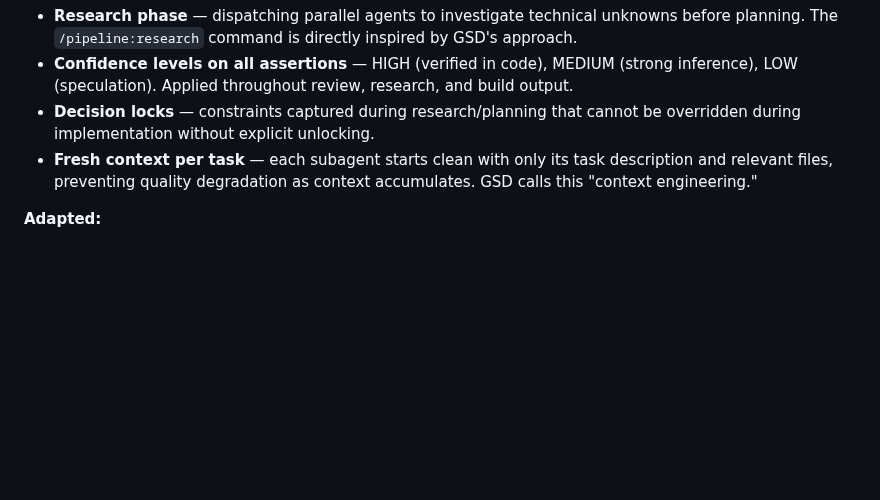
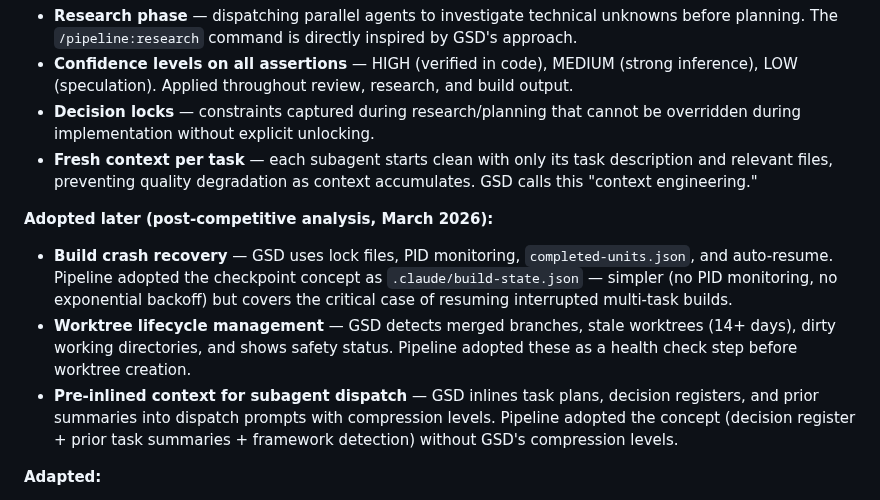
Before and after one commit to djwmobley/pipeline, a Markdown page: docs/attribution.md, the part around the change. GitHub-like rendering; blank space fills up the shorter version.

Commit message:
docs: update GSD-2 attribution with newly adopted features
Added crash recovery, worktree lifecycle, and pre-inlined dispatch
context to the GSD-2 section in both attribution.md and README.

Co-Authored-By: Claude Opus 4.6 <noreply@anthropic.com>

```diff
--- a/docs/attribution.md
+++ b/docs/attribution.md
@@ -45,6 +45,11 @@ The research and confidence scoring system.
 - **Decision locks** — constraints captured during research/planning that cannot be overridden during implementation without explicit unlocking.
 - **Fresh context per task** — each subagent starts clean with only its task description and relevant files, preventing quality degradation as context accumulates. GSD calls this "context engineering."
 
+**Adopted later (post-competitive analysis, March 2026):**
+- **Build crash recovery** — GSD uses lock files, PID monitoring, `completed-units.json`, and auto-resume. Pipeline adopted the checkpoint concept as `.claude/build-state.json` — simpler (no PID monitoring, no exponential backoff) but covers the critical case of resuming interrupted multi-task builds.
+- **Worktree lifecycle management** — GSD detects merged branches, stale worktrees (14+ days), dirty working directories, and shows safety status. Pipeline adopted these as a health check step before worktree creation.
+- **Pre-inlined context for subagent dispatch** — GSD inlines task plans, decision registers, and prior summaries into dispatch prompts with compression levels. Pipeline adopted the concept (decision register + prior task summaries + framework detection) without GSD's compression levels.
+
 **Adapted:**
 - GSD's agent profiles (named personas with backstories) were rejected — they add token overhead without measurable quality improvement. Pipeline uses model routing instead (haiku/sonnet/opus by task complexity).
 - GSD's cost tracking was not adopted — useful but outside Pipeline's scope.
```
Also changed, not shown: README.md (+1 -1 lines).
